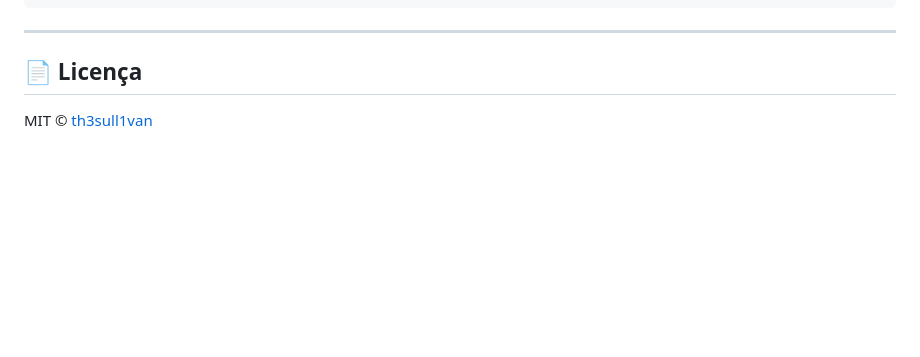
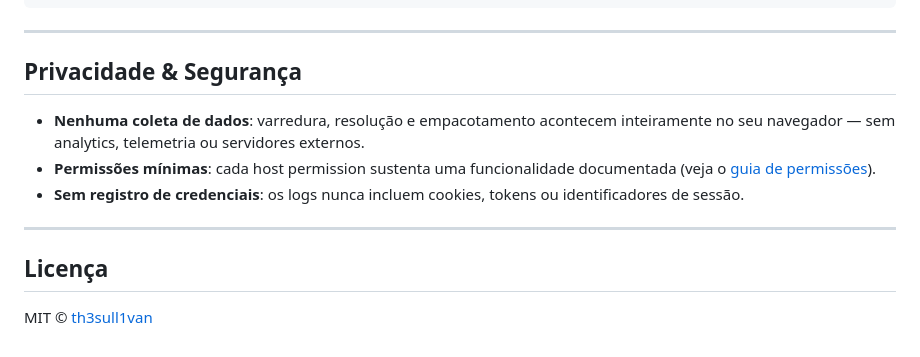
Before and after one commit to th3sull1van/social-media-downloader, a Markdown page: README_pt-BR.md, the part around one of its changes. Drawn GitHub-style; blank space fills up the shorter version.

```diff
--- a/README_pt-BR.md
+++ b/README_pt-BR.md
@@ -142,6 +147,14 @@ bun run check:har
 
 ---
 
-## 📄 Licença
+## Privacidade & Segurança
+
+- **Nenhuma coleta de dados**: varredura, resolução e empacotamento acontecem inteiramente no seu navegador — sem analytics, telemetria ou servidores externos.
+- **Permissões mínimas**: cada host permission sustenta uma funcionalidade documentada (veja o [guia de permissões](docs/architecture/permissions.md)).
+- **Sem registro de credenciais**: os logs nunca incluem cookies, tokens ou identificadores de sessão.
+
+---
+
+## Licença
 
 MIT © [th3sull1van](https://github.com/th3sull1van)
```
Also changed, not shown: other parts of README_pt-BR.md (+33 -28 lines), README.md (+42 -29 lines).
